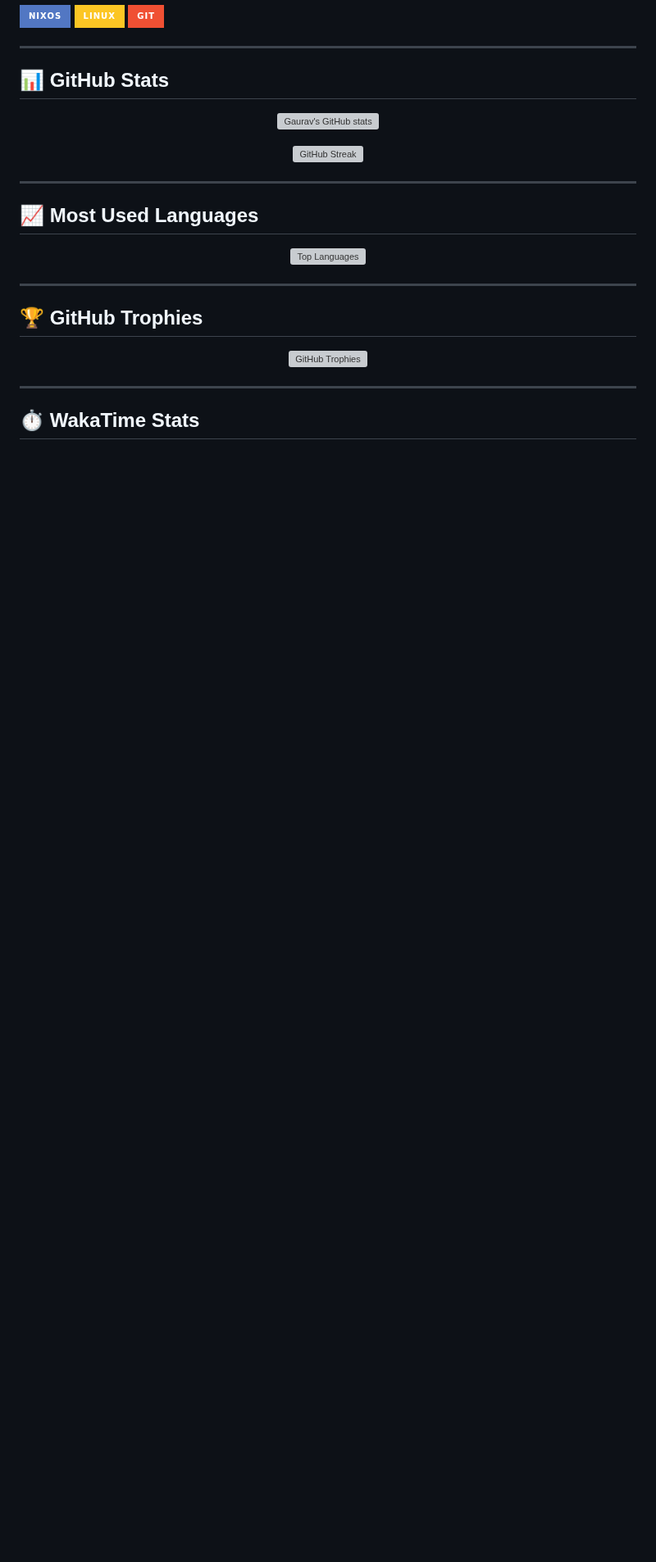
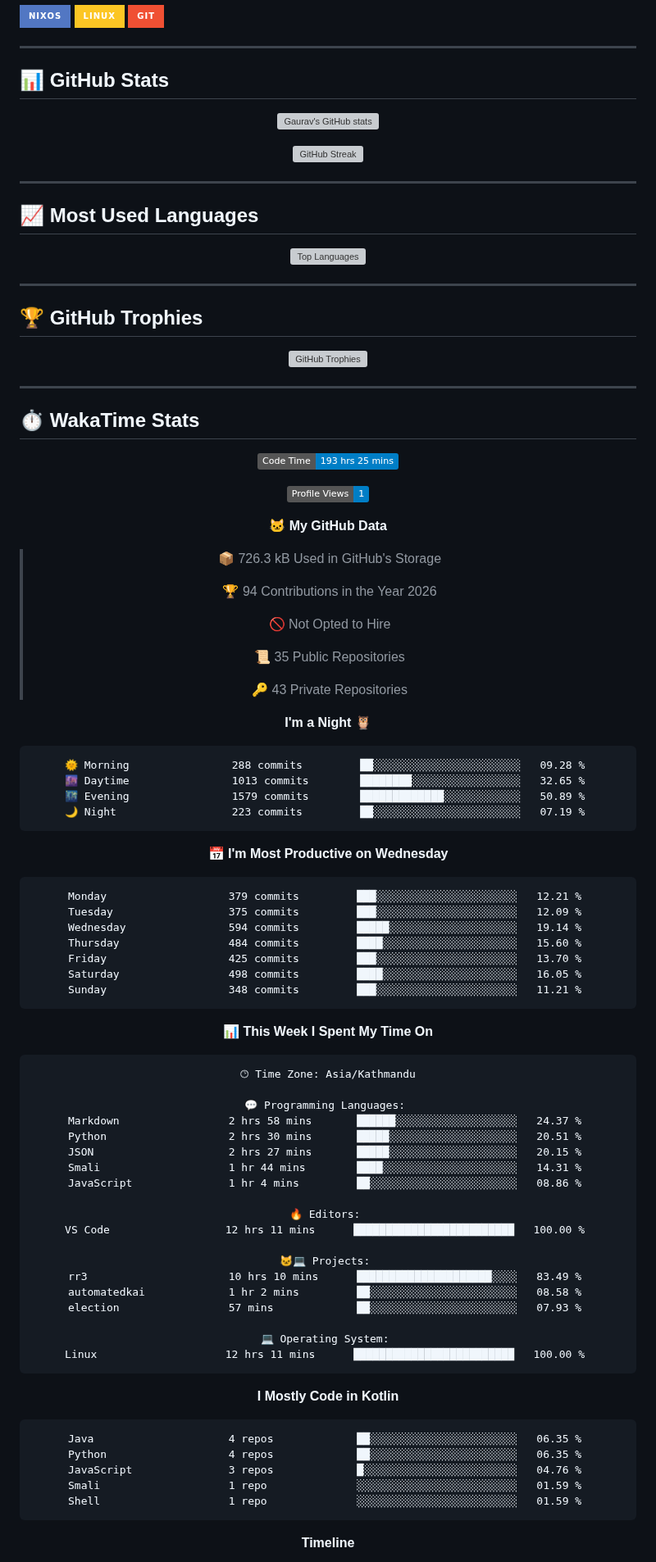
Before and after one commit to gauravyad69/gauravyad69, a Markdown page: README.md, the part around one of its changes. Shown at 82% size. GitHub-like rendering; badges without logos; blank space fills up the shorter version; grey boxes are pictures that could not be loaded.

Commit message:
Updated with Dev Metrics

````diff
--- a/README.md
+++ b/README.md
@@ -107,3 +107,78 @@
 <div align="center">
 
 <!--START_SECTION:waka-->
+![Code Time](http://img.shields.io/badge/Code%20Time-193%20hrs%2025%20mins-blue?style=flat)
+
+![Profile Views](http://img.shields.io/badge/Profile%20Views-1-blue?style=flat)
+
+**🐱 My GitHub Data**
+
+> 📦 726.3 kB Used in GitHub's Storage
+ >
+> 🏆 94 Contributions in the Year 2026
+ >
+> 🚫 Not Opted to Hire
+ >
+> 📜 35 Public Repositories
+ >
+> 🔑 43 Private Repositories
+ >
+**I'm a Night 🦉**
+
+```text
+🌞 Morning                288 commits         ██░░░░░░░░░░░░░░░░░░░░░░░   09.28 %
+🌆 Daytime                1013 commits        ████████░░░░░░░░░░░░░░░░░   32.65 %
+🌃 Evening                1579 commits        █████████████░░░░░░░░░░░░   50.89 %
+🌙 Night                  223 commits         ██░░░░░░░░░░░░░░░░░░░░░░░   07.19 %
+```
+📅 **I'm Most Productive on Wednesday**
+
+```text
+Monday                   379 commits         ███░░░░░░░░░░░░░░░░░░░░░░   12.21 %
+Tuesday                  375 commits         ███░░░░░░░░░░░░░░░░░░░░░░   12.09 %
+Wednesday                594 commits         █████░░░░░░░░░░░░░░░░░░░░   19.14 %
+Thursday                 484 commits         ████░░░░░░░░░░░░░░░░░░░░░   15.60 %
+Friday                   425 commits         ███░░░░░░░░░░░░░░░░░░░░░░   13.70 %
+Saturday                 498 commits         ████░░░░░░░░░░░░░░░░░░░░░   16.05 %
+Sunday                   348 commits         ███░░░░░░░░░░░░░░░░░░░░░░   11.21 %
+```
+
+
+📊 **This Week I Spent My Time On**
+
+```text
+🕑︎ Time Zone: Asia/Kathmandu
+
+💬 Programming Languages:
+Markdown                 2 hrs 58 mins       ██████░░░░░░░░░░░░░░░░░░░   24.37 %
+Python                   2 hrs 30 mins       █████░░░░░░░░░░░░░░░░░░░░   20.51 %
+JSON                     2 hrs 27 mins       █████░░░░░░░░░░░░░░░░░░░░   20.15 %
+Smali                    1 hr 44 mins        ████░░░░░░░░░░░░░░░░░░░░░   14.31 %
+JavaScript               1 hr 4 mins         ██░░░░░░░░░░░░░░░░░░░░░░░   08.86 %
+
+🔥 Editors:
+VS Code                  12 hrs 11 mins      █████████████████████████   100.00 %
+
+🐱‍💻 Projects:
+rr3                      10 hrs 10 mins      █████████████████████░░░░   83.49 %
+automatedkai             1 hr 2 mins         ██░░░░░░░░░░░░░░░░░░░░░░░   08.58 %
+election                 57 mins             ██░░░░░░░░░░░░░░░░░░░░░░░   07.93 %
+
+💻 Operating System:
+Linux                    12 hrs 11 mins      █████████████████████████   100.00 %
+```
+
+**I Mostly Code in Kotlin**
+
+```text
+Java                     4 repos             ██░░░░░░░░░░░░░░░░░░░░░░░   06.35 %
+Python                   4 repos             ██░░░░░░░░░░░░░░░░░░░░░░░   06.35 %
+JavaScript               3 repos             █░░░░░░░░░░░░░░░░░░░░░░░░   04.76 %
+Smali                    1 repo              ░░░░░░░░░░░░░░░░░░░░░░░░░   01.59 %
+Shell                    1 repo              ░░░░░░░░░░░░░░░░░░░░░░░░░   01.59 %
+```
+
+
+
+**Timeline**
+
````
Also changed, not shown: other parts of README.md (+4 -0 lines), assets/bar_graph.png (added).
